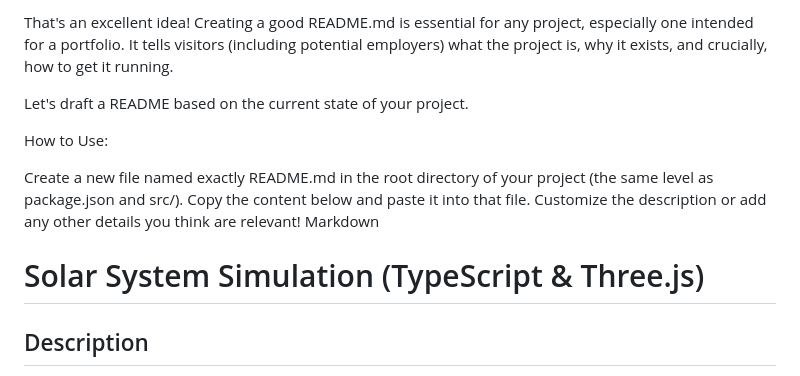
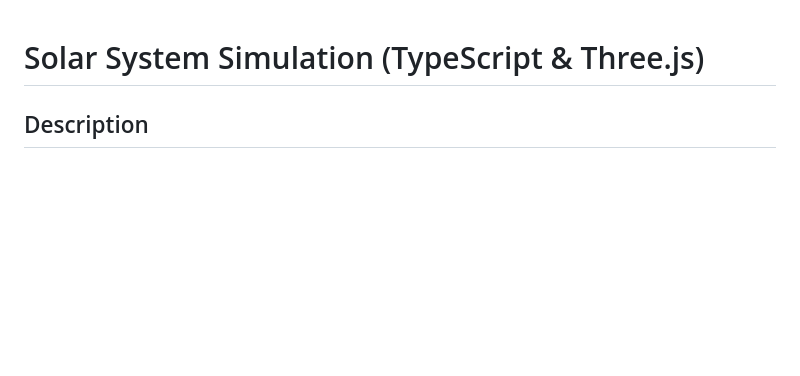
Before and after one commit to Happitack/SolarSys, a Markdown page: README.md, the part around the change. Drawn GitHub-style; blank space fills up the shorter version.

```diff
--- a/README.md
+++ b/README.md
@@ -1,14 +1,3 @@
-That's an excellent idea! Creating a good README.md is essential for any project, especially one intended for a portfolio. It tells visitors (including potential employers) what the project is, why it exists, and crucially, how to get it running.
-
-Let's draft a README based on the current state of your project.
-
-How to Use:
-
-Create a new file named exactly README.md in the root directory of your project (the same level as package.json and src/).
-Copy the content below and paste it into that file.
-Customize the description or add any other details you think are relevant!
-Markdown
-
 # Solar System Simulation (TypeScript & Three.js)
 
 ## Description
```
